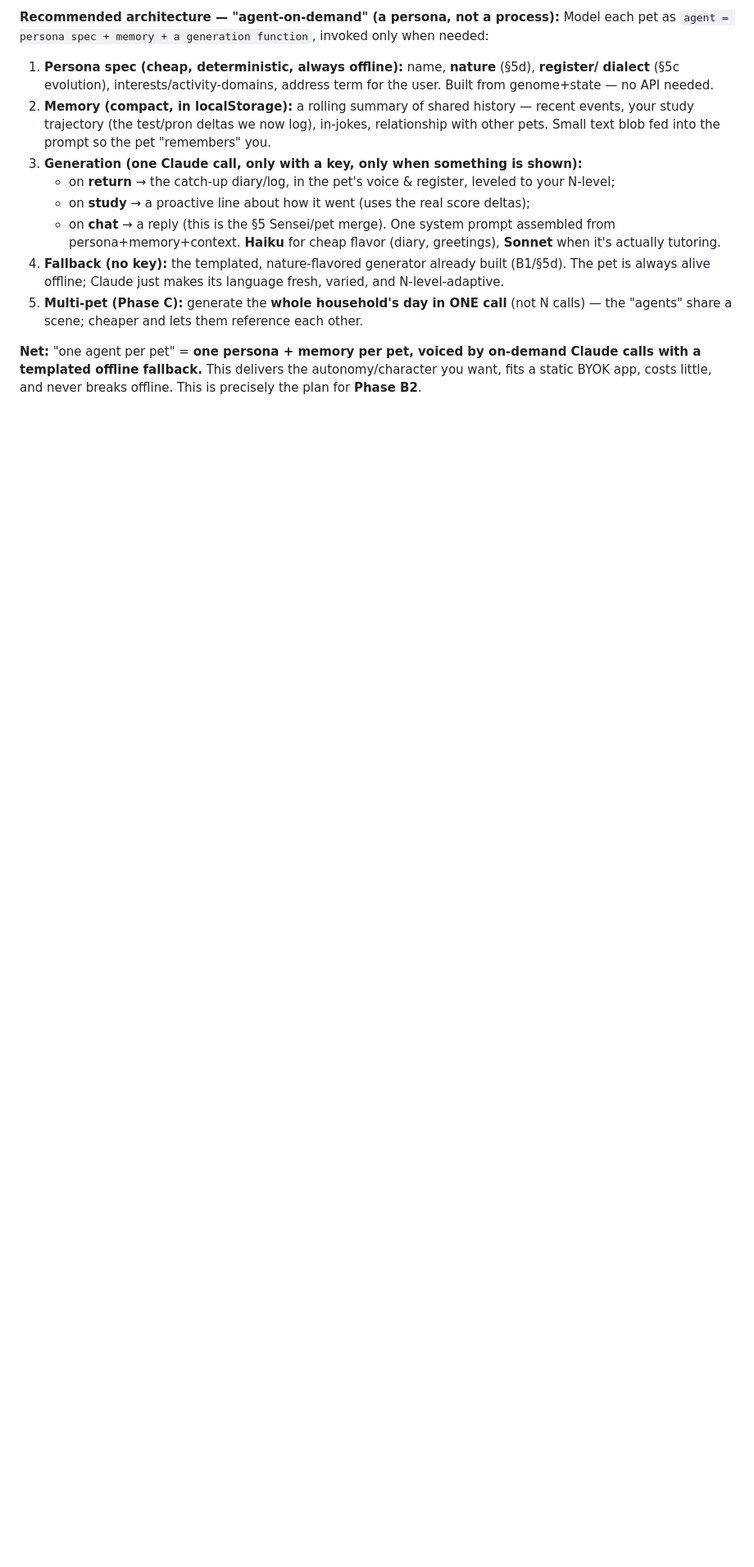
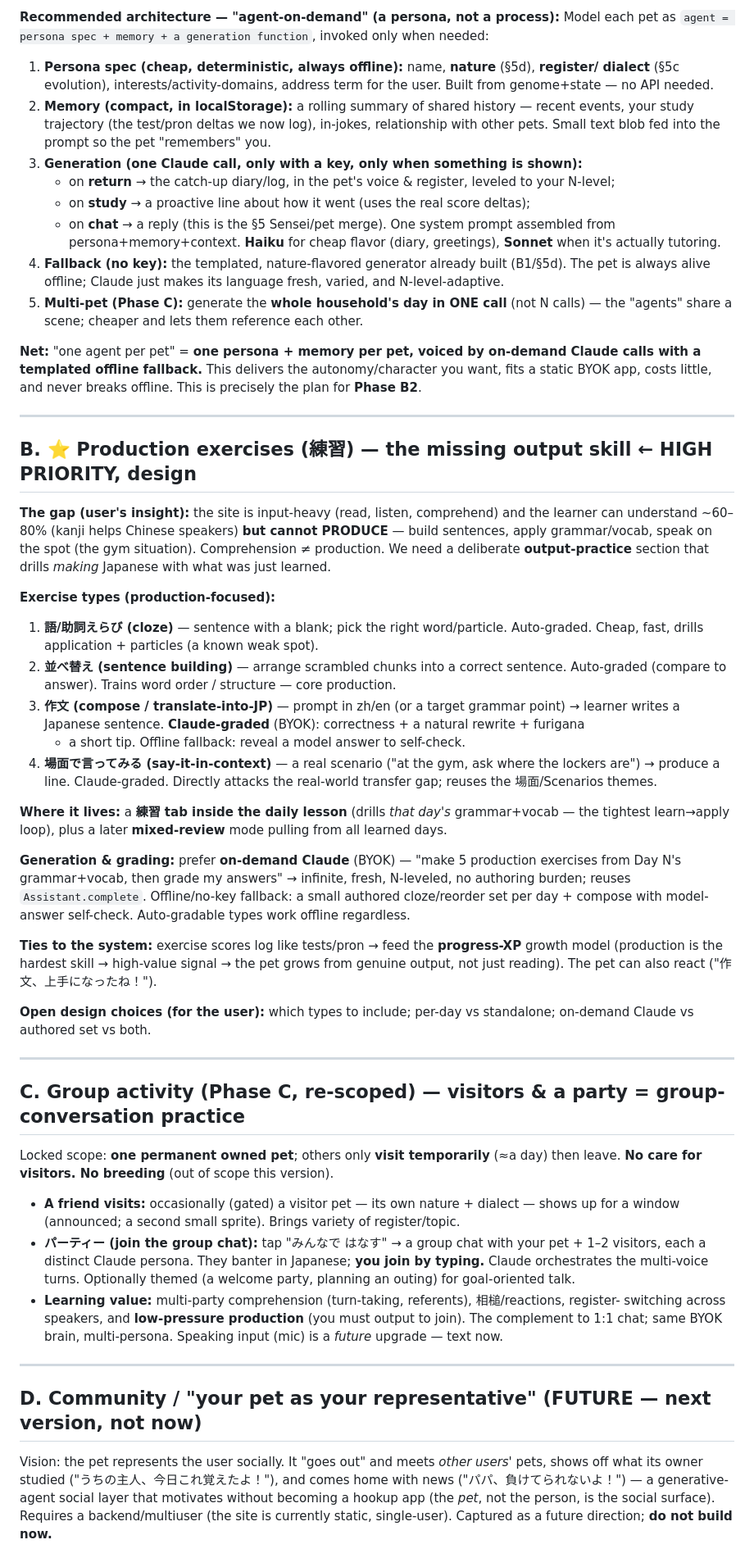
Before and after one commit to YifanWang125/JPNStudy, a Markdown page: docs/PET-GAME-DESIGN.md, the part around the change. Shown at 82% size. GitHub-like rendering; blank space fills up the shorter version.

Commit message:
Pet design: add §B production exercises (练习), §C re-scoped group activity, §D future community
Co-Authored-By: Claude Opus 4.8 <noreply@anthropic.com>

```diff
--- a/docs/PET-GAME-DESIGN.md
+++ b/docs/PET-GAME-DESIGN.md
@@ -457,3 +457,66 @@ Model each pet as `agent = persona spec + memory + a generation function`, invok
 **Net:** "one agent per pet" = **one persona + memory per pet, voiced by on-demand Claude calls
 with a templated offline fallback.** This delivers the autonomy/character you want, fits a static
 BYOK app, costs little, and never breaks offline. This is precisely the plan for **Phase B2**.
+
+---
+
+## B. ⭐ Production exercises (練習) — the missing output skill  ← HIGH PRIORITY, design
+
+**The gap (user's insight):** the site is input-heavy (read, listen, comprehend) and the learner
+can understand ~60–80% (kanji helps Chinese speakers) **but cannot PRODUCE** — build sentences,
+apply grammar/vocab, speak on the spot (the gym situation). Comprehension ≠ production. We need a
+deliberate **output-practice** section that drills *making* Japanese with what was just learned.
+
+**Exercise types (production-focused):**
+1. **語/助詞えらび (cloze)** — sentence with a blank; pick the right word/particle. Auto-graded.
+   Cheap, fast, drills application + particles (a known weak spot).
+2. **並べ替え (sentence building)** — arrange scrambled chunks into a correct sentence. Auto-graded
+   (compare to answer). Trains word order / structure — core production.
+3. **作文 (compose / translate-into-JP)** — prompt in zh/en (or a target grammar point) → learner
+   writes a Japanese sentence. **Claude-graded** (BYOK): correctness + a natural rewrite + furigana
+   + a short tip. Offline fallback: reveal a model answer to self-check.
+4. **場面で言ってみる (say-it-in-context)** — a real scenario ("at the gym, ask where the lockers
+   are") → produce a line. Claude-graded. Directly attacks the real-world transfer gap; reuses the
+   場面/Scenarios themes.
+
+**Where it lives:** a **練習 tab inside the daily lesson** (drills *that day's* grammar+vocab — the
+tightest learn→apply loop), plus a later **mixed-review** mode pulling from all learned days.
+
+**Generation & grading:** prefer **on-demand Claude** (BYOK) — "make 5 production exercises from Day
+N's grammar+vocab, then grade my answers" → infinite, fresh, N-leveled, no authoring burden; reuses
+`Assistant.complete`. Offline/no-key fallback: a small authored cloze/reorder set per day + compose
+with model-answer self-check. Auto-gradable types work offline regardless.
+
+**Ties to the system:** exercise scores log like tests/pron → feed the **progress-XP** growth model
+(production is the hardest skill → high-value signal → the pet grows from genuine output, not just
+reading). The pet can also react ("作文、上手になったね！").
+
+**Open design choices (for the user):** which types to include; per-day vs standalone; on-demand
+Claude vs authored set vs both.
+
+---
+
+## C. Group activity (Phase C, re-scoped) — visitors & a party = group-conversation practice
+
+Locked scope: **one permanent owned pet**; others only **visit temporarily** (≈a day) then leave.
+**No care for visitors. No breeding** (out of scope this version).
+
+- **A friend visits:** occasionally (gated) a visitor pet — its own nature + dialect — shows up for
+  a window (announced; a second small sprite). Brings variety of register/topic.
+- **パーティー (join the group chat):** tap "みんなで はなす" → a group chat with your pet + 1–2
+  visitors, each a distinct Claude persona. They banter in Japanese; **you join by typing.** Claude
+  orchestrates the multi-voice turns. Optionally themed (a welcome party, planning an outing) for
+  goal-oriented talk.
+- **Learning value:** multi-party comprehension (turn-taking, referents), 相槌/reactions, register-
+  switching across speakers, and **low-pressure production** (you must output to join). The complement
+  to 1:1 chat; same BYOK brain, multi-persona. Speaking input (mic) is a *future* upgrade — text now.
+
+---
+
+## D. Community / "your pet as your representative" (FUTURE — next version, not now)
+
+Vision: the pet represents the user socially. It "goes out" and meets *other users'* pets, shows off
+what its owner studied ("うちの主人、今日これ覚えたよ！"), and comes home with news ("パパ、負けてられないよ！")
+— a generative-agent social layer that motivates without becoming a hookup app (the *pet*, not the
+person, is the social surface). Requires a backend/multiuser (the site is currently static, single-user).
+Captured as a future direction; **do not build now.**
```
